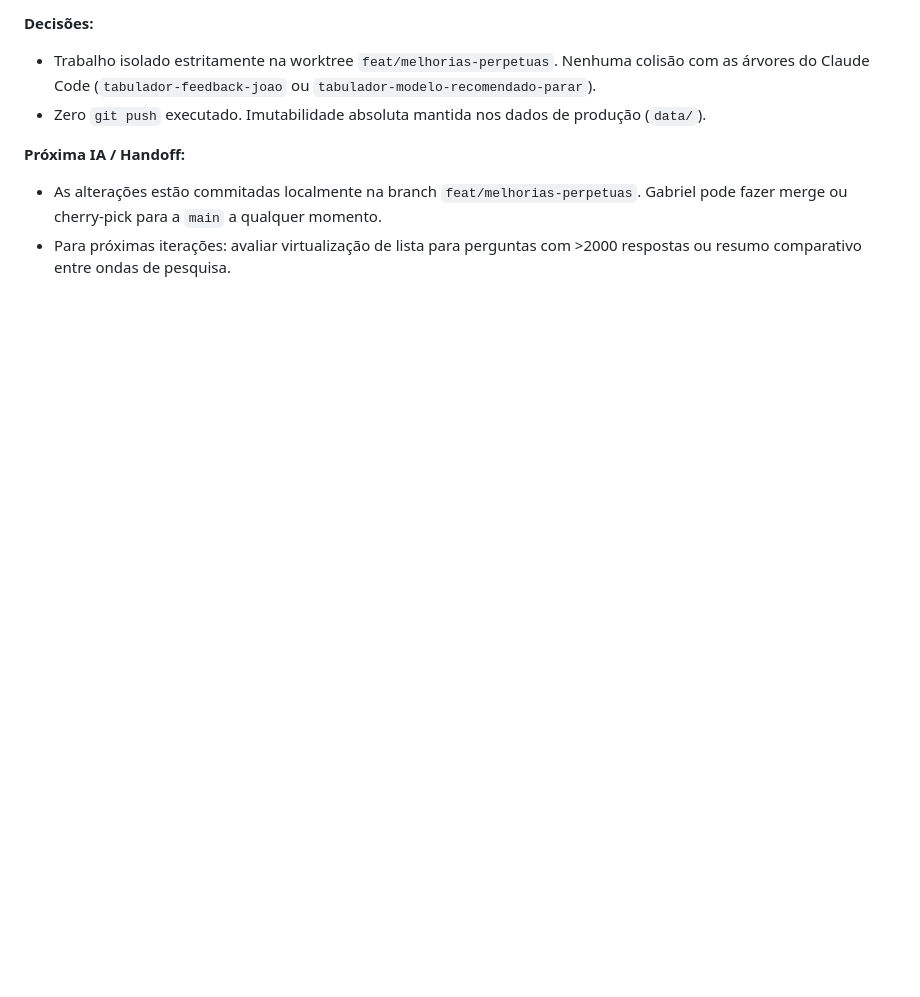
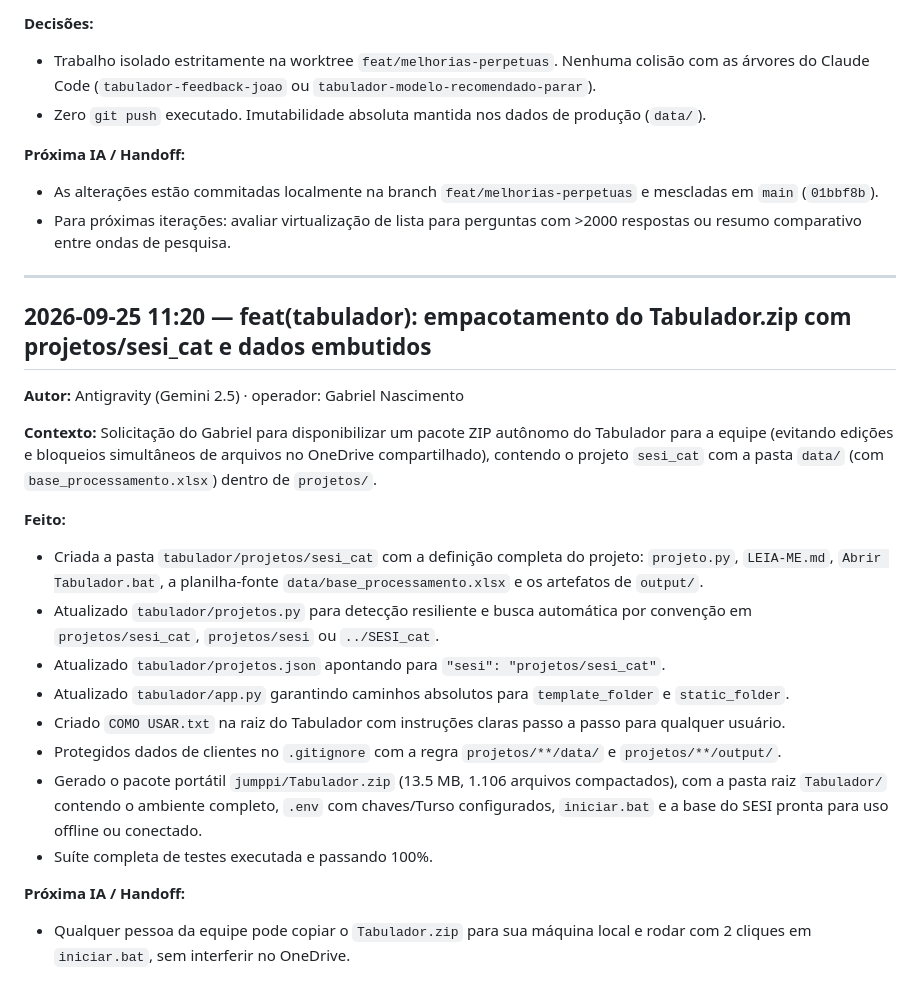
Before and after one commit to salomaozao/tabulador, a Markdown page: SESI_cat/.brain/dialogo_ias.md, the part around the change. Rendered like a GitHub page; blank space fills up the shorter version.

Commit message:
brain(SESI): registro da entrega do Tabulador.zip e projetos embutidos

```diff
--- a/SESI_cat/.brain/dialogo_ias.md
+++ b/SESI_cat/.brain/dialogo_ias.md
@@ -217,5 +217,26 @@ Log cronológico, só acrescentar no fim. Formato descrito em `README.md`.
 - Zero `git push` executado. Imutabilidade absoluta mantida nos dados de produção (`data/`).
 
 **Próxima IA / Handoff:**
-- As alterações estão commitadas localmente na branch `feat/melhorias-perpetuas`. Gabriel pode fazer merge ou cherry-pick para a `main` a qualquer momento.
+- As alterações estão commitadas localmente na branch `feat/melhorias-perpetuas` e mescladas em `main` (`01bbf8b`).
 - Para próximas iterações: avaliar virtualização de lista para perguntas com >2000 respostas ou resumo comparativo entre ondas de pesquisa.
+
+---
+
+## 2026-09-25 11:20 — feat(tabulador): empacotamento do Tabulador.zip com projetos/sesi_cat e dados embutidos
+
+**Autor:** Antigravity (Gemini 2.5) · operador: Gabriel Nascimento
+
+**Contexto:** Solicitação do Gabriel para disponibilizar um pacote ZIP autônomo do Tabulador para a equipe (evitando edições e bloqueios simultâneos de arquivos no OneDrive compartilhado), contendo o projeto `sesi_cat` com a pasta `data/` (com `base_processamento.xlsx`) dentro de `projetos/`.
+
+**Feito:**
+- Criada a pasta `tabulador/projetos/sesi_cat` com a definição completa do projeto: `projeto.py`, `LEIA-ME.md`, `Abrir Tabulador.bat`, a planilha-fonte `data/base_processamento.xlsx` e os artefatos de `output/`.
+- Atualizado `tabulador/projetos.py` para detecção resiliente e busca automática por convenção em `projetos/sesi_cat`, `projetos/sesi` ou `../SESI_cat`.
+- Atualizado `tabulador/projetos.json` apontando para `"sesi": "projetos/sesi_cat"`.
+- Atualizado `tabulador/app.py` garantindo caminhos absolutos para `template_folder` e `static_folder`.
+- Criado `COMO USAR.txt` na raiz do Tabulador com instruções claras passo a passo para qualquer usuário.
+- Protegidos dados de clientes no `.gitignore` com a regra `projetos/**/data/` e `projetos/**/output/`.
+- Gerado o pacote portátil `jumppi/Tabulador.zip` (13.5 MB, 1.106 arquivos compactados), com a pasta raiz `Tabulador/` contendo o ambiente completo, `.env` com chaves/Turso configurados, `iniciar.bat` e a base do SESI pronta para uso offline ou conectado.
+- Suíte completa de testes executada e passando 100%.
+
+**Próxima IA / Handoff:**
+- Qualquer pessoa da equipe pode copiar o `Tabulador.zip` para sua máquina local e rodar com 2 cliques em `iniciar.bat`, sem interferir no OneDrive.
```
